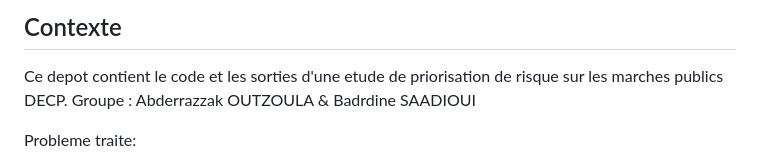
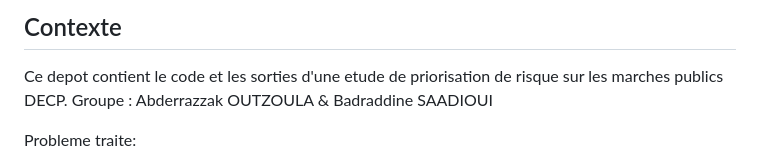
Before and after one commit to Abdoutzo/DETECTION-DE-RISQUES-DANS-LES-MARCHES-PUBLICS-DECP-PAR-ANALYSE-DE-GRAPHES, a Markdown page: README.md, the part around the change. Rendered like a GitHub page.

```diff
--- a/README.md
+++ b/README.md
@@ -3,7 +3,7 @@
 ## Contexte
 Ce depot contient le code et les sorties d'une etude
 de priorisation de risque sur les marches publics DECP.
-Groupe : Abderrazzak OUTZOULA & Badrdine SAADIOUI
+Groupe : Abderrazzak OUTZOULA & Badraddine SAADIOUI
 
 Probleme traite:
 - modeliser les attributions acheteur-fournisseur sous forme de graphe,
```
